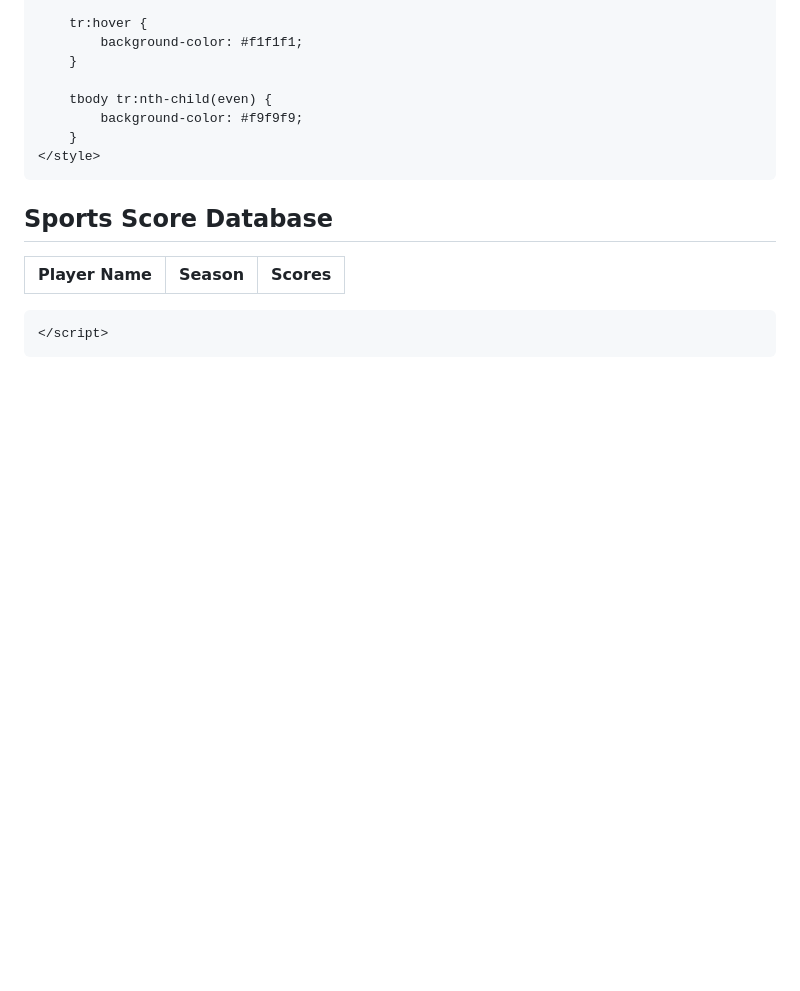
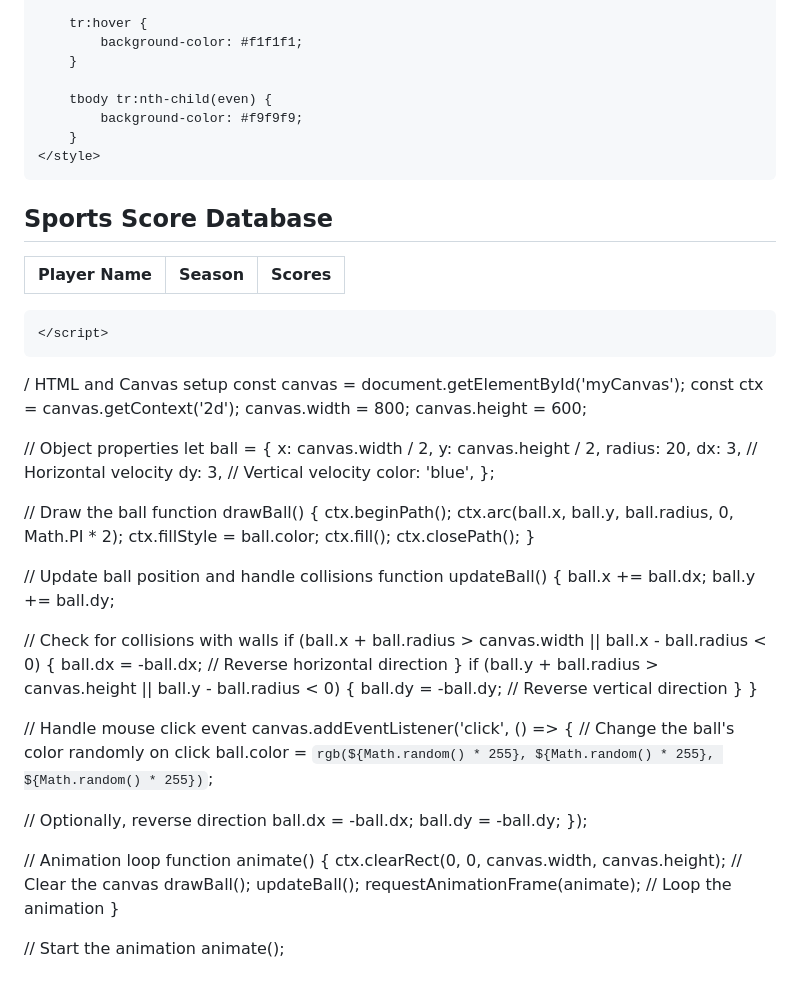
Before and after one commit to KristenAppleby420/KristenAppleby420.github.io, a Markdown page: README.md, the part around the change. GitHub-like rendering; blank space fills up the shorter version.

```diff
--- a/README.md
+++ b/README.md
@@ -359,3 +359,63 @@ $(document).ready(function() {
     </script>
 </body>
 </html>
+
+/ HTML and Canvas setup
+const canvas = document.getElementById('myCanvas');
+const ctx = canvas.getContext('2d');
+canvas.width = 800;
+canvas.height = 600;
+
+// Object properties
+let ball = {
+  x: canvas.width / 2,
+  y: canvas.height / 2,
+  radius: 20,
+  dx: 3, // Horizontal velocity
+  dy: 3, // Vertical velocity
+  color: 'blue',
+};
+
+// Draw the ball
+function drawBall() {
+  ctx.beginPath();
+  ctx.arc(ball.x, ball.y, ball.radius, 0, Math.PI * 2);
+  ctx.fillStyle = ball.color;
+  ctx.fill();
+  ctx.closePath();
+}
+
+// Update ball position and handle collisions
+function updateBall() {
+  ball.x += ball.dx;
+  ball.y += ball.dy;
+
+  // Check for collisions with walls
+  if (ball.x + ball.radius > canvas.width || ball.x - ball.radius < 0) {
+    ball.dx = -ball.dx; // Reverse horizontal direction
+  }
+  if (ball.y + ball.radius > canvas.height || ball.y - ball.radius < 0) {
+    ball.dy = -ball.dy; // Reverse vertical direction
+  }
+}
+
+// Handle mouse click event
+canvas.addEventListener('click', () => {
+  // Change the ball's color randomly on click
+  ball.color = `rgb(${Math.random() * 255}, ${Math.random() * 255}, ${Math.random() * 255})`;
+
+  // Optionally, reverse direction
+  ball.dx = -ball.dx;
+  ball.dy = -ball.dy;
+});
+
+// Animation loop
+function animate() {
+  ctx.clearRect(0, 0, canvas.width, canvas.height); // Clear the canvas
+  drawBall();
+  updateBall();
+  requestAnimationFrame(animate); // Loop the animation
+}
+
+// Start the animation
+animate();
```
